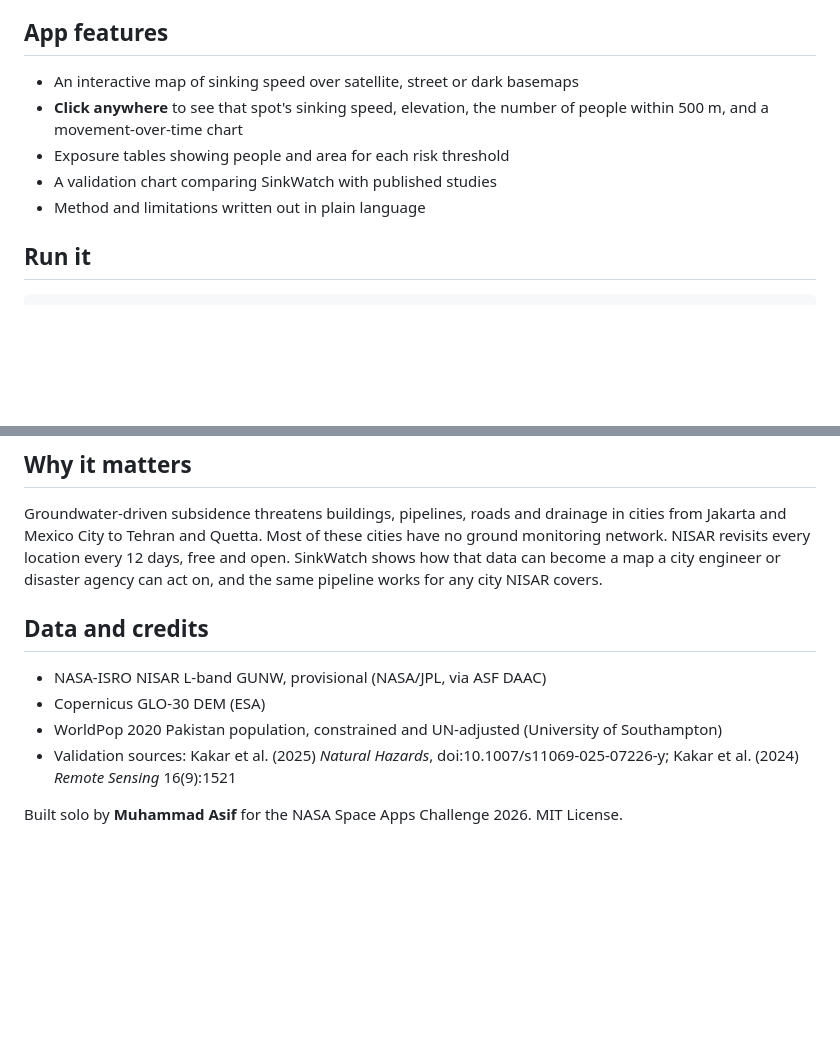
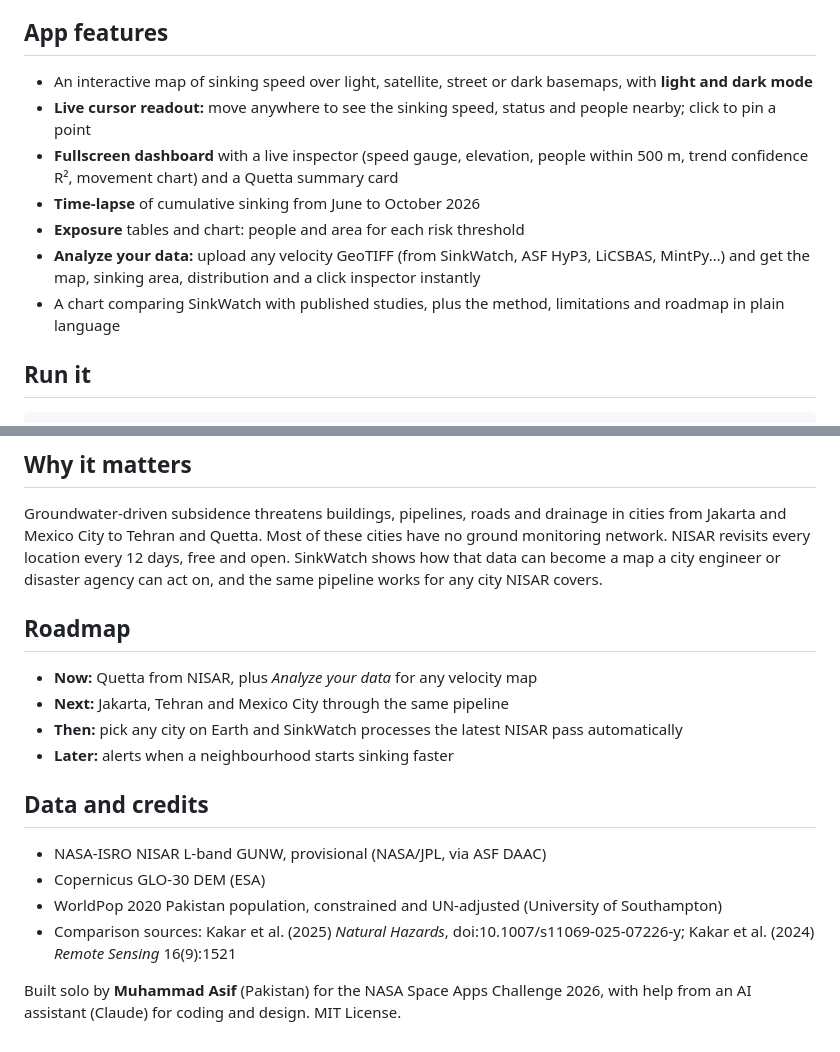
Before and after one commit to AsifMarwat/SinkWatch, a Markdown page: README.md, 2 parts joined by grey strips. GitHub-like rendering; blank space fills up the shorter version.

```diff
--- a/README.md
+++ b/README.md
@@ -33,11 +41,13 @@ SinkWatch uses NASA-ISRO **NISAR** L-band radar to measure where a city is sinki
 
 ## App features
 
-- An interactive map of sinking speed over satellite, street or dark basemaps
-- **Click anywhere** to see that spot's sinking speed, elevation, the number of people within 500 m, and a movement-over-time chart
-- Exposure tables showing people and area for each risk threshold
-- A validation chart comparing SinkWatch with published studies
-- Method and limitations written out in plain language
+- An interactive map of sinking speed over light, satellite, street or dark basemaps, with **light and dark mode**
+- **Live cursor readout:** move anywhere to see the sinking speed, status and people nearby; click to pin a point
+- **Fullscreen dashboard** with a live inspector (speed gauge, elevation, people within 500 m, trend confidence R², movement chart) and a Quetta summary card
+- **Time-lapse** of cumulative sinking from June to October 2026
+- **Exposure** tables and chart: people and area for each risk threshold
+- **Analyze your data:** upload any velocity GeoTIFF (from SinkWatch, ASF HyP3, LiCSBAS, MintPy…) and get the map, sinking area, distribution and a click inspector instantly
+- A chart comparing SinkWatch with published studies, plus the method, limitations and roadmap in plain language
 
 ## Run it
 
@@ -69,11 +79,18 @@ streamlit run app.py
 
 Groundwater-driven subsidence threatens buildings, pipelines, roads and drainage in cities from Jakarta and Mexico City to Tehran and Quetta. Most of these cities have no ground monitoring network. NISAR revisits every location every 12 days, free and open. SinkWatch shows how that data can become a map a city engineer or disaster agency can act on, and the same pipeline works for any city NISAR covers.
 
+## Roadmap
+
+- **Now:** Quetta from NISAR, plus *Analyze your data* for any velocity map
+- **Next:** Jakarta, Tehran and Mexico City through the same pipeline
+- **Then:** pick any city on Earth and SinkWatch processes the latest NISAR pass automatically
+- **Later:** alerts when a neighbourhood starts sinking faster
+
 ## Data and credits
 
 - NASA-ISRO NISAR L-band GUNW, provisional (NASA/JPL, via ASF DAAC)
 - Copernicus GLO-30 DEM (ESA)
 - WorldPop 2020 Pakistan population, constrained and UN-adjusted (University of Southampton)
-- Validation sources: Kakar et al. (2025) *Natural Hazards*, doi:10.1007/s11069-025-07226-y; Kakar et al. (2024) *Remote Sensing* 16(9):1521
+- Comparison sources: Kakar et al. (2025) *Natural Hazards*, doi:10.1007/s11069-025-07226-y; Kakar et al. (2024) *Remote Sensing* 16(9):1521
 
-Built solo by **Muhammad Asif** for the NASA Space Apps Challenge 2026. MIT License.
+Built solo by **Muhammad Asif** (Pakistan) for the NASA Space Apps Challenge 2026, with help from an AI assistant (Claude) for coding and design. MIT License.
```
Also changed, not shown: other parts of README.md (+10 -2 lines), docs/app_interface.jpg (added), 3 other files.
